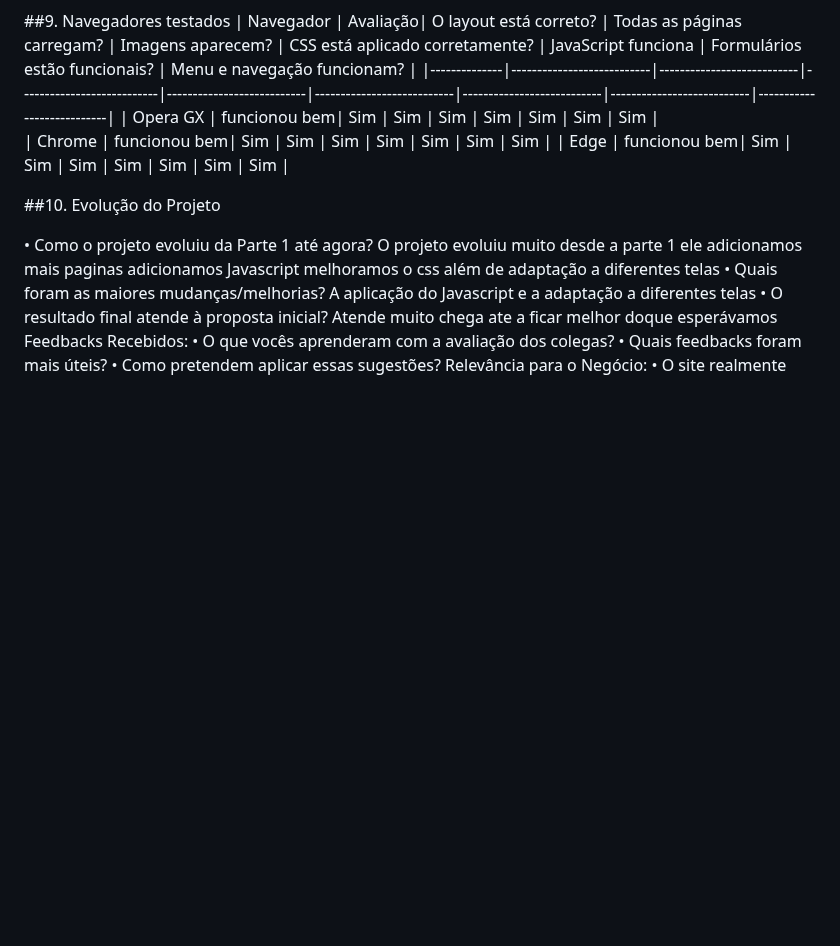
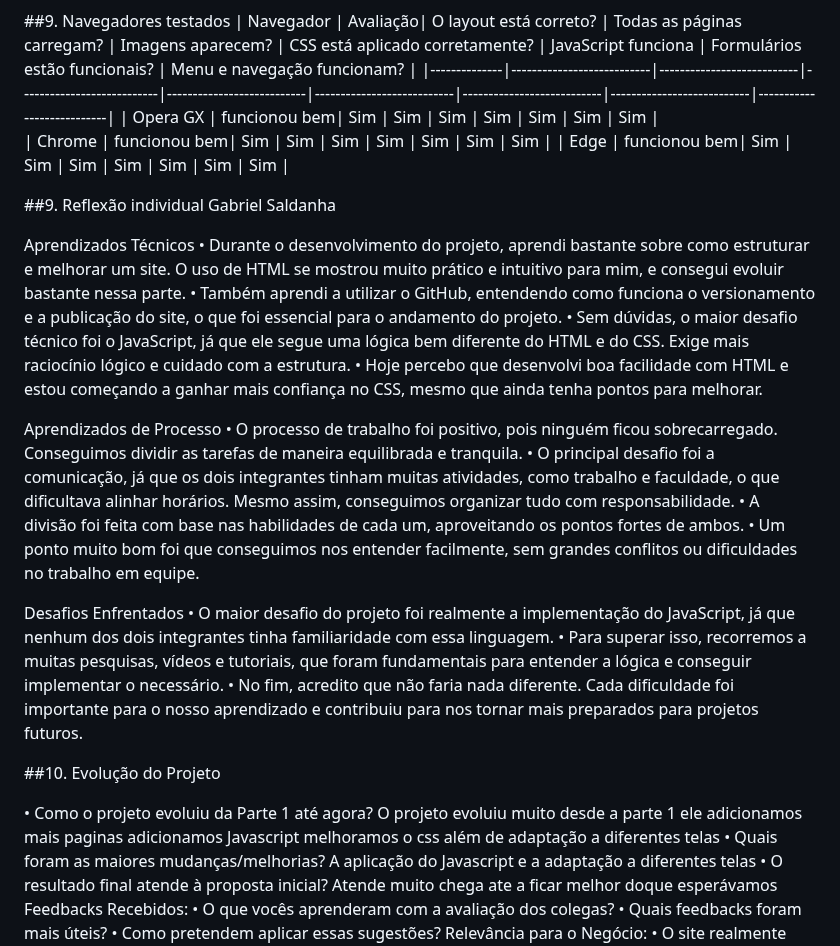
Before and after one commit to SaldanhagDev/Auto-Guia-GG, a Markdown page: README.md, the part around the change. Rendered like a GitHub page; blank space fills up the shorter version.

```diff
--- a/README.md
+++ b/README.md
@@ -102,6 +102,27 @@ https://saldanhagdev.github.io/Auto-Guia-GG
 
 
 
+##9. Reflexão individual
+Gabriel Saldanha
+
+Aprendizados Técnicos
+•	Durante o desenvolvimento do projeto, aprendi bastante sobre como estruturar e melhorar um site. O uso de HTML se mostrou muito prático e intuitivo para mim, e consegui evoluir bastante nessa parte.
+•	Também aprendi a utilizar o GitHub, entendendo como funciona o versionamento e a publicação do site, o que foi essencial para o andamento do projeto.
+•	Sem dúvidas, o maior desafio técnico foi o JavaScript, já que ele segue uma lógica bem diferente do HTML e do CSS. Exige mais raciocínio lógico e cuidado com a estrutura.
+•	Hoje percebo que desenvolvi boa facilidade com HTML e estou começando a ganhar mais confiança no CSS, mesmo que ainda tenha pontos para melhorar.
+
+Aprendizados de Processo
+•	O processo de trabalho foi positivo, pois ninguém ficou sobrecarregado. Conseguimos dividir as tarefas de maneira equilibrada e tranquila.
+•	O principal desafio foi a comunicação, já que os dois integrantes tinham muitas atividades, como trabalho e faculdade, o que dificultava alinhar horários. Mesmo assim, conseguimos organizar tudo com responsabilidade.
+•	A divisão foi feita com base nas habilidades de cada um, aproveitando os pontos fortes de ambos.
+•	Um ponto muito bom foi que conseguimos nos entender facilmente, sem grandes conflitos ou dificuldades no trabalho em equipe.
+
+Desafios Enfrentados
+•	O maior desafio do projeto foi realmente a implementação do JavaScript, já que nenhum dos dois integrantes tinha familiaridade com essa linguagem.
+•	Para superar isso, recorremos a muitas pesquisas, vídeos e tutoriais, que foram fundamentais para entender a lógica e conseguir implementar o necessário.
+•	No fim, acredito que não faria nada diferente. Cada dificuldade foi importante para o nosso aprendizado e contribuiu para nos tornar mais preparados para projetos futuros.
+
+
 ##10. Evolução do Projeto
 
 •	Como o projeto evoluiu da Parte 1 até agora?
```
